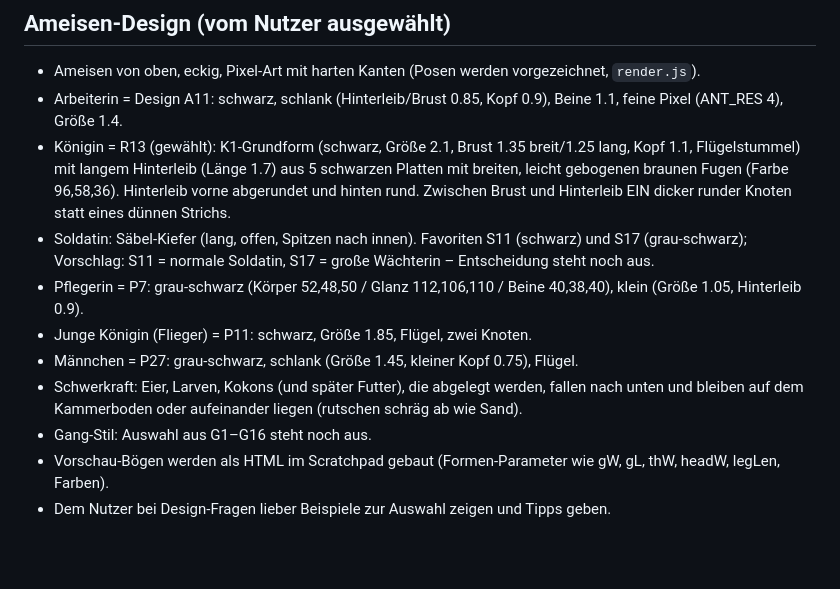
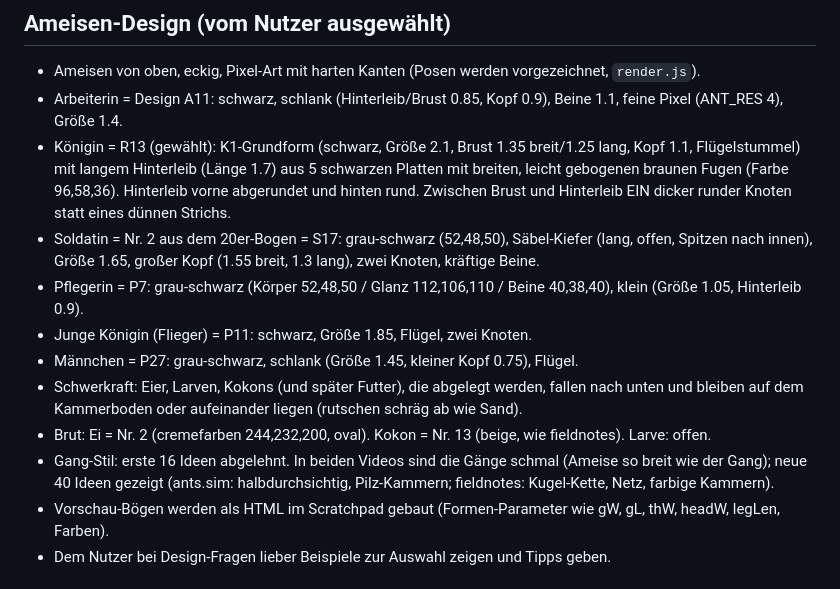
Before and after one commit to Ascii19722/Ameisen-Game-, a Markdown page: CLAUDE.md, the part around the change. GitHub-like rendering; blank space fills up the shorter version.

Commit message:
Design-Notizen: Soldatin S17, Ei 2, Kokon 13, Gang-Ideen
Co-Authored-By: Claude Opus 5.5 <noreply@anthropic.com>
Claude-Session: https://claude.ai/code/session_015rJvRS5AyabDUPM3yg8xty

```diff
--- a/CLAUDE.md
+++ b/CLAUDE.md
@@ -38,14 +38,16 @@ fieldnotes.sim (Details in START.md, Abschnitt "Vorbilder").
   Flügelstummel) mit langem Hinterleib (Länge 1.7) aus 5 schwarzen Platten mit breiten, leicht
   gebogenen braunen Fugen (Farbe 96,58,36). Hinterleib vorne abgerundet und hinten rund.
   Zwischen Brust und Hinterleib EIN dicker runder Knoten statt eines dünnen Strichs.
-- Soldatin: Säbel-Kiefer (lang, offen, Spitzen nach innen). Favoriten S11 (schwarz) und S17 (grau-schwarz);
-  Vorschlag: S11 = normale Soldatin, S17 = große Wächterin – Entscheidung steht noch aus.
+- Soldatin = Nr. 2 aus dem 20er-Bogen = S17: grau-schwarz (52,48,50), Säbel-Kiefer (lang, offen, Spitzen
+  nach innen), Größe 1.65, großer Kopf (1.55 breit, 1.3 lang), zwei Knoten, kräftige Beine.
 - Pflegerin = P7: grau-schwarz (Körper 52,48,50 / Glanz 112,106,110 / Beine 40,38,40), klein (Größe 1.05, Hinterleib 0.9).
 - Junge Königin (Flieger) = P11: schwarz, Größe 1.85, Flügel, zwei Knoten.
 - Männchen = P27: grau-schwarz, schlank (Größe 1.45, kleiner Kopf 0.75), Flügel.
 - Schwerkraft: Eier, Larven, Kokons (und später Futter), die abgelegt werden, fallen nach unten
   und bleiben auf dem Kammerboden oder aufeinander liegen (rutschen schräg ab wie Sand).
-- Gang-Stil: Auswahl aus G1–G16 steht noch aus.
+- Brut: Ei = Nr. 2 (cremefarben 244,232,200, oval). Kokon = Nr. 13 (beige, wie fieldnotes). Larve: offen.
+- Gang-Stil: erste 16 Ideen abgelehnt. In beiden Videos sind die Gänge schmal (Ameise so breit wie der Gang);
+  neue 40 Ideen gezeigt (ants.sim: halbdurchsichtig, Pilz-Kammern; fieldnotes: Kugel-Kette, Netz, farbige Kammern).
 - Vorschau-Bögen werden als HTML im Scratchpad gebaut (Formen-Parameter wie gW, gL, thW, headW, legLen, Farben).
 - Dem Nutzer bei Design-Fragen lieber Beispiele zur Auswahl zeigen und Tipps geben.
 
```
